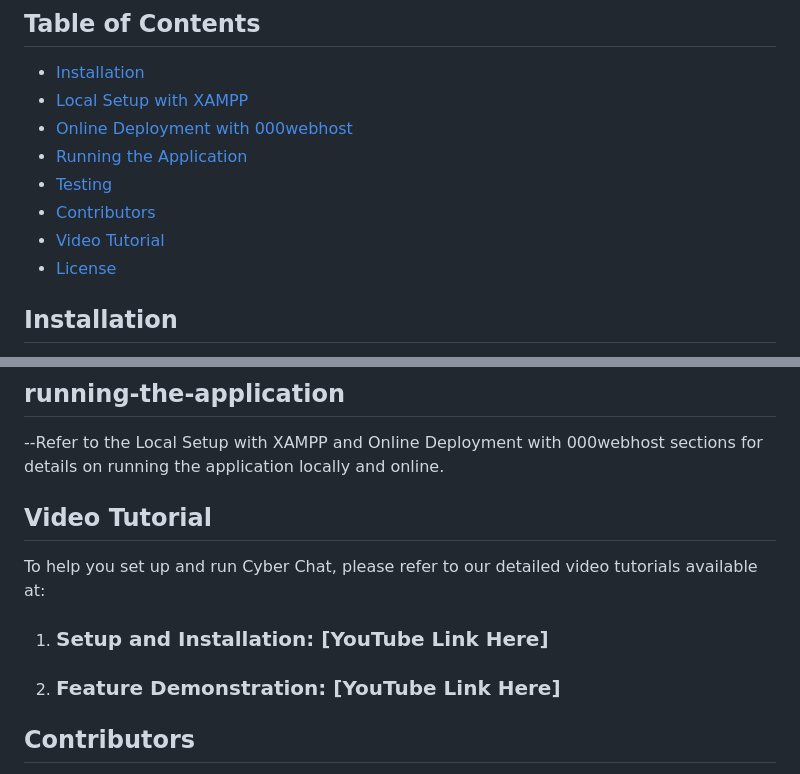
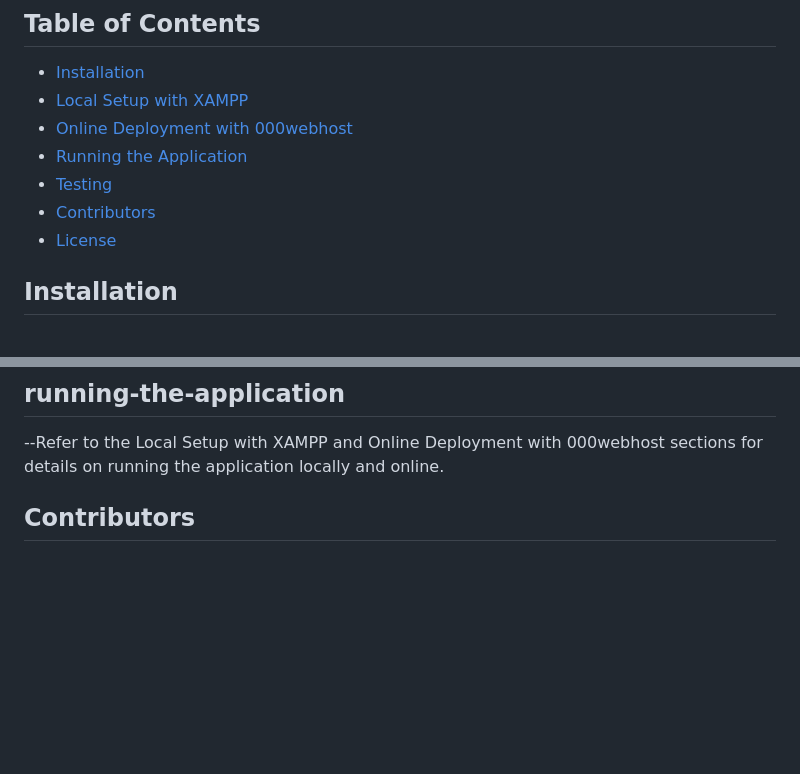
Before and after one commit to IT21299902/SSS-Assignment, a Markdown page: README.md, 2 parts joined by grey strips. Drawn GitHub-style; blank space fills up the shorter version.

```diff
--- a/README.md
+++ b/README.md
@@ -12,7 +12,6 @@ Welcome to the Cyber Chat repository, a secure web-based chat application. This
 - [Running the Application](#running-the-application)
 - [Testing](#testing)
 - [Contributors](#contributors)
-- [Video Tutorial](#video-tutorial)
 - [License](#license)
 
 ## Installation
@@ -112,12 +111,6 @@ Setting up a virtual host will allow you to access your application through a cu
 ## running-the-application
    --Refer to the Local Setup with XAMPP and Online Deployment with 000webhost sections for details on running the application locally and online.
 
-## Video Tutorial
-
-To help you set up and run Cyber Chat, please refer to our detailed video tutorials available at:
-
-   1. ### Setup and Installation: [YouTube Link Here]
-   2. ### Feature Demonstration: [YouTube Link Here]
 
 ## Contributors
 
```
